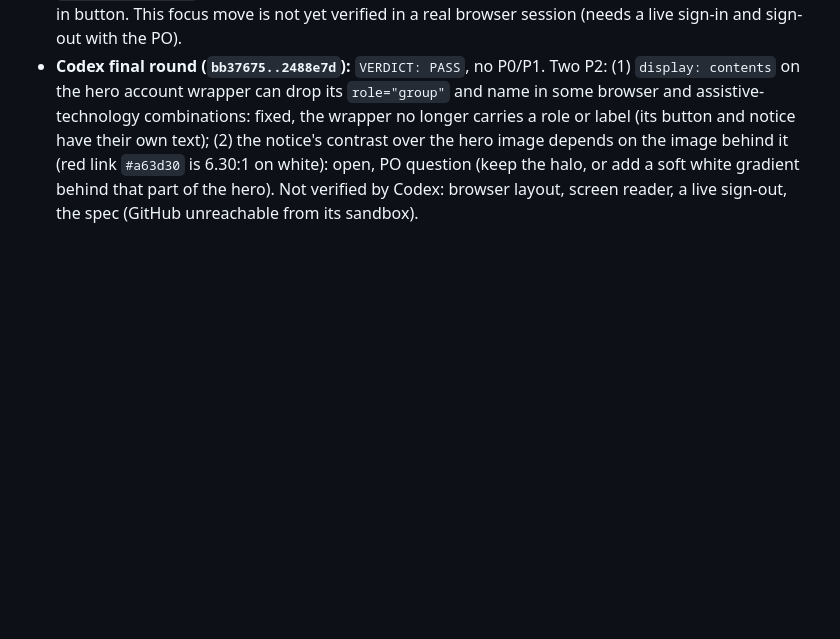
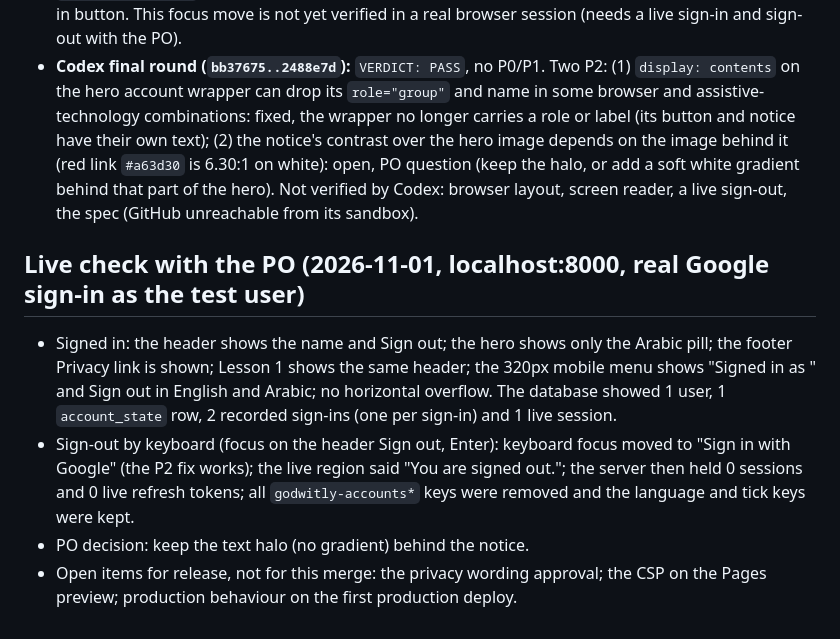
Before and after one commit to sherifabdelrahiem/Godwitly, a Markdown page: docs/reviews/2026-11-01-t1-sign-in-under-hero-diff-review.md, the part around the change. Rendered like a GitHub page; blank space fills up the shorter version.

Commit message:
docs(reviews): record the live sign-in check for the hub redesign (Refs #58)
Co-Authored-By: Claude Sonnet 5.5 <noreply@anthropic.com>

```diff
--- a/docs/reviews/2026-11-01-t1-sign-in-under-hero-diff-review.md
+++ b/docs/reviews/2026-11-01-t1-sign-in-under-hero-diff-review.md
@@ -36,3 +36,10 @@ No findings to fix or accept. PR, merge and deploy still need the PO's approval
 - **PO request (notice style):** the notice is bold, has no background box, and its "What we keep" link is red (`--color-brand-hover`, underlined). Over the hero image the text has a white halo (`text-shadow`) instead of a box, so its contrast depends on the image behind it and is not a guaranteed WCAG AA figure; the weakest spot is the red link over the dark grass at 320px in Arabic. The Lesson page bar keeps its white background (bold and red link too). The messages (errors) in the hero keep their white backing.
 - **Codex on `bb37675` (header sign-out):** `VERDICT: PASS`, no P0/P1. One P2: after Sign out the focused button hides and keyboard focus falls to the page body. Fixed: before hiding the signed-in controls, `js/account-bar.js` notes whether focus was in them and, once signed out, moves focus to the Sign in button. This focus move is not yet verified in a real browser session (needs a live sign-in and sign-out with the PO).
 - **Codex final round (`bb37675..2488e7d`):** `VERDICT: PASS`, no P0/P1. Two P2: (1) `display: contents` on the hero account wrapper can drop its `role="group"` and name in some browser and assistive-technology combinations: fixed, the wrapper no longer carries a role or label (its button and notice have their own text); (2) the notice's contrast over the hero image depends on the image behind it (red link `#a63d30` is 6.30:1 on white): open, PO question (keep the halo, or add a soft white gradient behind that part of the hero). Not verified by Codex: browser layout, screen reader, a live sign-out, the spec (GitHub unreachable from its sandbox).
+
+## Live check with the PO (2026-11-01, localhost:8000, real Google sign-in as the test user)
+
+- Signed in: the header shows the name and Sign out; the hero shows only the Arabic pill; the footer Privacy link is shown; Lesson 1 shows the same header; the 320px mobile menu shows "Signed in as <name>" and Sign out in English and Arabic; no horizontal overflow. The database showed 1 user, 1 `account_state` row, 2 recorded sign-ins (one per sign-in) and 1 live session.
+- Sign-out by keyboard (focus on the header Sign out, Enter): keyboard focus moved to "Sign in with Google" (the P2 fix works); the live region said "You are signed out."; the server then held 0 sessions and 0 live refresh tokens; all `godwitly-accounts*` keys were removed and the language and tick keys were kept.
+- PO decision: keep the text halo (no gradient) behind the notice.
+- Open items for release, not for this merge: the privacy wording approval; the CSP on the Pages preview; production behaviour on the first production deploy.
```
